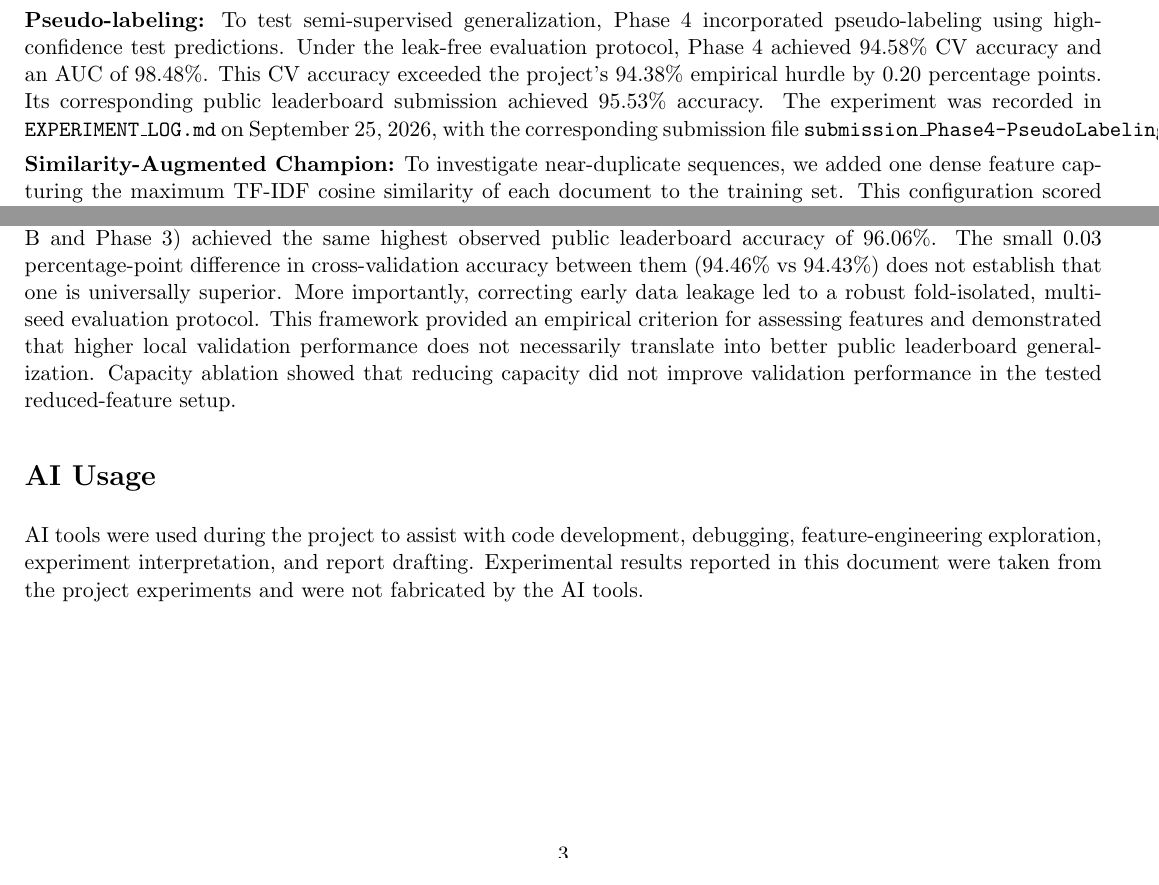
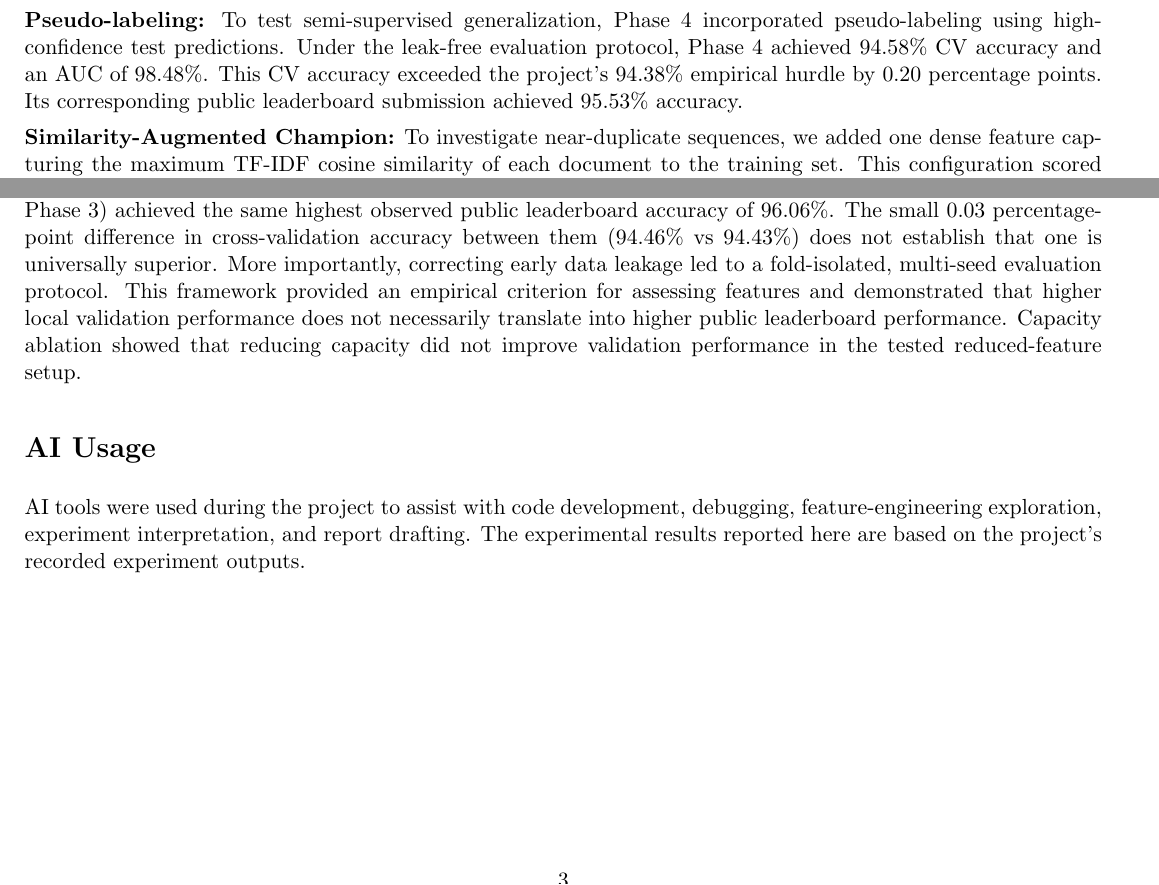
Before and after one commit to GAGAN-ESWAR/Human-vs-Machine-text-classification, a LaTeX paper (report/report.tex): two parts of pages 2 and 3 of 3, joined at a grey line, cut so that both start at the same text. Compiled offline with pdfLaTeX.

Commit message:
Apply wording and precision corrections to final report

```diff
--- a/report/report.tex
+++ b/report/report.tex
@@ -69,7 +69,7 @@ Several alternative hypotheses were evaluated using the leak-free protocol and e
 
 \textbf{Shape Statistics:} We hypothesized that token-shape or statistical characteristics might contain information not captured by token identity and n-gram frequency. However, this addition yielded a leak-free CV of 94.12\%, which did not exceed the 94.38\% empirical hurdle. The feature family was therefore not retained.
 
-\textbf{Pseudo-labeling:} To test semi-supervised generalization, Phase 4 incorporated pseudo-labeling using high-confidence test predictions. Under the leak-free evaluation protocol, Phase 4 achieved 94.58\% CV accuracy and an AUC of 98.48\%. This CV accuracy exceeded the project's 94.38\% empirical hurdle by 0.20 percentage points. Its corresponding public leaderboard submission achieved 95.53\% accuracy. The experiment was recorded in \texttt{EXPERIMENT\_LOG.md} on September 25, 2026, with the corresponding submission file \texttt{submission\_Phase4-PseudoLabeling\_20260925\_221137.csv}.
+\textbf{Pseudo-labeling:} To test semi-supervised generalization, Phase 4 incorporated pseudo-labeling using high-confidence test predictions. Under the leak-free evaluation protocol, Phase 4 achieved 94.58\% CV accuracy and an AUC of 98.48\%. This CV accuracy exceeded the project's 94.38\% empirical hurdle by 0.20 percentage points. Its corresponding public leaderboard submission achieved 95.53\% accuracy.
 
 \textbf{Similarity-Augmented Champion:} To investigate near-duplicate sequences, we added one dense feature capturing the maximum TF-IDF cosine similarity of each document to the training set. This configuration scored 95.93\% on the public leaderboard.
 
@@ -102,9 +102,9 @@ TF-IDF n-grams preserve token identity and local sequence patterns. Markov likel
 Limitations include a restricted hypothesis space and the fact that public leaderboard feedback inherently creates model-selection bias risk. The empirical 94.38\% hurdle is a pragmatic project-specific threshold, not a formal measure of statistical significance. The token mapping is unavailable, limiting semantic interpretation, and the fixed dataset limits claims about transfer to other sources or unseen generation systems. Finally, the 150k-dimensional sparse representation increases computational requirements.
 
 \section{Conclusion}
-This project engineered a 150,027-dimensional representation, and subsequently a 150,028-feature similarity-augmented representation, to classify obfuscated token sequences. Two final ensemble configurations (Phase B and Phase 3) achieved the same highest observed public leaderboard accuracy of 96.06\%. The small 0.03 percentage-point difference in cross-validation accuracy between them (94.46\% vs 94.43\%) does not establish that one is universally superior. More importantly, correcting early data leakage led to a robust fold-isolated, multi-seed evaluation protocol. This framework provided an empirical criterion for assessing features and demonstrated that higher local validation performance does not necessarily translate into better public leaderboard generalization. Capacity ablation showed that reducing capacity did not improve validation performance in the tested reduced-feature setup.
+This project engineered a 150,027-dimensional representation, and subsequently a 150,028-feature similarity-augmented representation, to classify obfuscated token sequences. Two final ensemble configurations (Phase B and Phase 3) achieved the same highest observed public leaderboard accuracy of 96.06\%. The small 0.03 percentage-point difference in cross-validation accuracy between them (94.46\% vs 94.43\%) does not establish that one is universally superior. More importantly, correcting early data leakage led to a fold-isolated, multi-seed evaluation protocol. This framework provided an empirical criterion for assessing features and demonstrated that higher local validation performance does not necessarily translate into higher public leaderboard performance. Capacity ablation showed that reducing capacity did not improve validation performance in the tested reduced-feature setup.
 
 \section*{AI Usage}
-AI tools were used during the project to assist with code development, debugging, feature-engineering exploration, experiment interpretation, and report drafting. Experimental results reported in this document were taken from the project experiments and were not fabricated by the AI tools.
+AI tools were used during the project to assist with code development, debugging, feature-engineering exploration, experiment interpretation, and report drafting. The experimental results reported here are based on the project's recorded experiment outputs.
 
 \end{document}
```
Also changed, not shown: report/report.tex (6 more changed lines).
